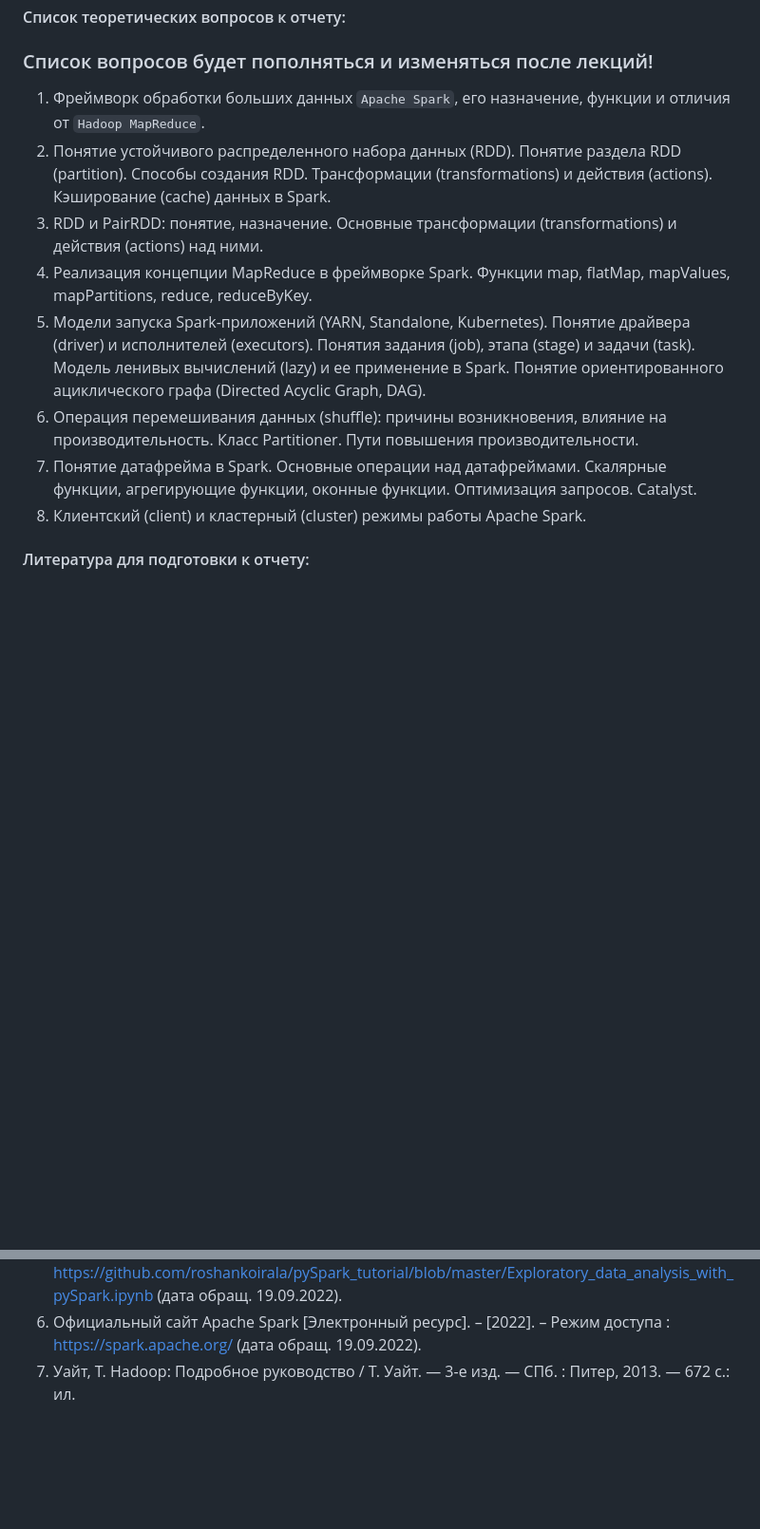
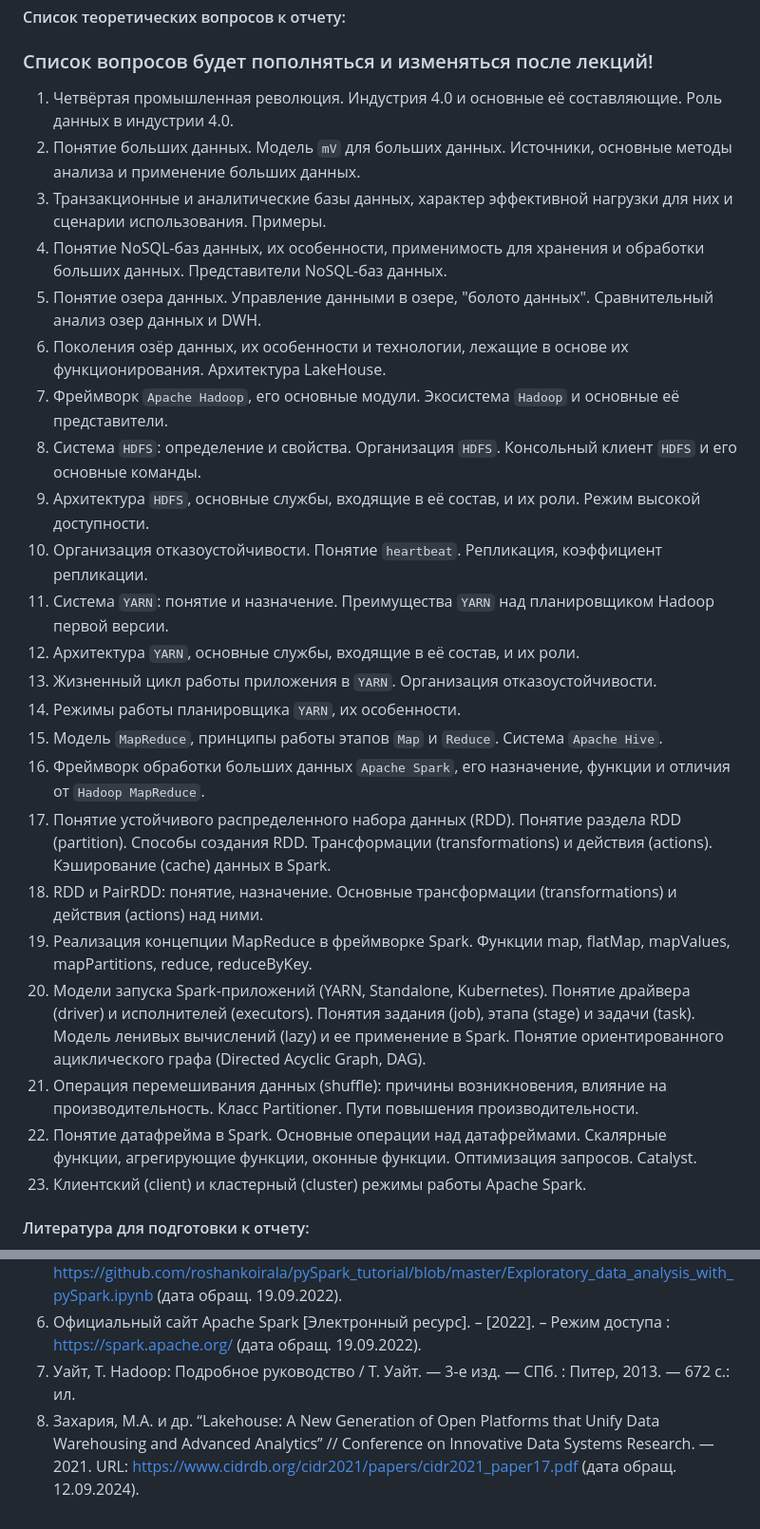
Before and after one commit to kpdvstu/SOBD, a Markdown page: 2024/lab1/README.md, 2 parts joined by grey strips. Shown at 95% size. GitHub-like rendering; blank space fills up the shorter version.

```diff
--- a/2024/lab1/README.md
+++ b/2024/lab1/README.md
@@ -152,14 +154,29 @@ hdfs dfs -copyToLocal  data /home/ivanov/dataset/data/
 
 ### Список вопросов будет пополняться и изменяться после лекций!
 
-1. Фреймворк обработки больших данных `Apache Spark`, его назначение, функции и отличия от `Hadoop MapReduce`.
-2. Понятие устойчивого распределенного набора данных (RDD). Понятие раздела RDD (partition). Способы создания RDD. Трансформации (transformations) и действия (actions). Кэширование (cache) данных в Spark.
-3. RDD и PairRDD: понятие, назначение. Основные трансформации (transformations) и действия (actions) над ними.
-4. Реализация концепции MapReduce в фреймворке Spark. Функции map, flatMap, mapValues, mapPartitions, reduce, reduceByKey.
-5. Модели запуска Spark-приложений (YARN, Standalone, Kubernetes). Понятие драйвера (driver) и исполнителей (executors). Понятия задания (job), этапа (stage) и задачи (task). Модель ленивых вычислений (lazy) и ее применение в Spark. Понятие ориентированного ациклического графа (Directed Acyclic Graph, DAG).
-6. Операция перемешивания данных (shuffle): причины возникновения, влияние на производительность. Класс Partitioner. Пути повышения производительности.
-7. Понятие датафрейма в Spark. Основные операции над датафреймами. Скалярные функции, агрегирующие функции, оконные функции. Оптимизация запросов. Catalyst.
-8. Клиентский (client) и кластерный (cluster) режимы работы Apache Spark.
+1. Четвёртая промышленная революция. Индустрия 4.0 и основные её составляющие. Роль данных в индустрии 4.0.
+2. Понятие больших данных. Модель `mV` для больших данных. Источники, основные методы анализа и применение больших данных.
+3. Транзакционные и аналитические базы данных, характер эффективной нагрузки для них и сценарии использования. Примеры.
+4. Понятие NoSQL-баз данных, их особенности, применимость для хранения и обработки больших данных. Представители NoSQL-баз данных.
+5. Понятие озера данных. Управление данными в озере, "болото данных". Сравнительный анализ озер данных и DWH.
+6. Поколения озёр данных, их особенности и технологии, лежащие в основе их функционирования. Архитектура LakeHouse.
+7. Фреймворк `Apache Hadoop`, его основные модули. Экосистема `Hadoop` и основные её представители.
+8. Система `HDFS`: определение и свойства. Организация `HDFS`. Консольный клиент `HDFS` и его основные команды.
+9. Архитектура `HDFS`, основные службы, входящие в её состав, и их роли. Режим высокой доступности.
+10. Организация отказоустойчивости. Понятие `heartbeat`. Репликация, коэффициент репликации.
+11. Система `YARN`: понятие и назначение. Преимущества `YARN` над планировщиком Hadoop первой версии.
+12. Архитектура `YARN`, основные службы, входящие в её состав, и их роли.
+13. Жизненный цикл работы приложения в `YARN`. Организация отказоустойчивости.
+14. Режимы работы планировщика `YARN`, их особенности.
+15. Модель `MapReduce`, принципы работы этапов `Map` и `Reduce`. Система `Apache Hive`.
+16. Фреймворк обработки больших данных `Apache Spark`, его назначение, функции и отличия от `Hadoop MapReduce`.
+17. Понятие устойчивого распределенного набора данных (RDD). Понятие раздела RDD (partition). Способы создания RDD. Трансформации (transformations) и действия (actions). Кэширование (cache) данных в Spark.
+18. RDD и PairRDD: понятие, назначение. Основные трансформации (transformations) и действия (actions) над ними.
+19. Реализация концепции MapReduce в фреймворке Spark. Функции map, flatMap, mapValues, mapPartitions, reduce, reduceByKey.
+20. Модели запуска Spark-приложений (YARN, Standalone, Kubernetes). Понятие драйвера (driver) и исполнителей (executors). Понятия задания (job), этапа (stage) и задачи (task). Модель ленивых вычислений (lazy) и ее применение в Spark. Понятие ориентированного ациклического графа (Directed Acyclic Graph, DAG).
+21. Операция перемешивания данных (shuffle): причины возникновения, влияние на производительность. Класс Partitioner. Пути повышения производительности.
+22. Понятие датафрейма в Spark. Основные операции над датафреймами. Скалярные функции, агрегирующие функции, оконные функции. Оптимизация запросов. Catalyst.
+23. Клиентский (client) и кластерный (cluster) режимы работы Apache Spark.
 
 #### Литература для подготовки к отчету:
 1. Изучаем Spark: молниеносный анализ данных / Х. Карау, Э. Конвински, П. Венделл, М.М. Захария // ДМК Пресс, 2015. — 304 с.: ил.
@@ -169,3 +186,4 @@ hdfs dfs -copyToLocal  data /home/ivanov/dataset/data/
 5. Exploratory data analysis with pySpark [Электронный  ресурс]. – [2020]. – Режим доступа : https://github.com/roshankoirala/pySpark_tutorial/blob/master/Exploratory_data_analysis_with_pySpark.ipynb (дата обращ. 19.09.2022).
 6. Официальный сайт Apache Spark [Электронный  ресурс]. – [2022]. – Режим доступа : https://spark.apache.org/ (дата обращ. 19.09.2022).
 7. Уайт, Т. Hadoop: Подробное руководство / Т. Уайт. — 3-е изд. — СПб. : Питер, 2013. — 672 с.: ил.
+8. Захария, М.А. и др. “Lakehouse: A New Generation of Open Platforms that Unify Data Warehousing and Advanced Analytics” // Conference on Innovative Data Systems Research. — 2021. URL: <https://www.cidrdb.org/cidr2021/papers/cidr2021_paper17.pdf> (дата обращ. 12.09.2024).
```
Also changed, not shown: other parts of 2024/lab1/README.md (+3 -1 lines).
